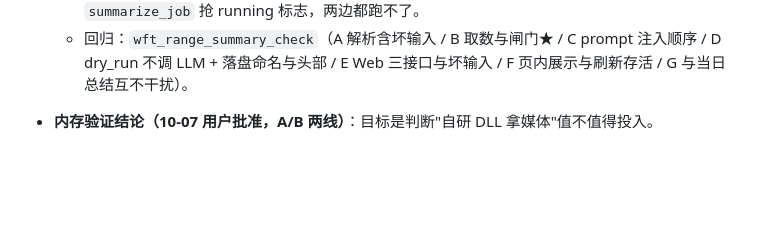
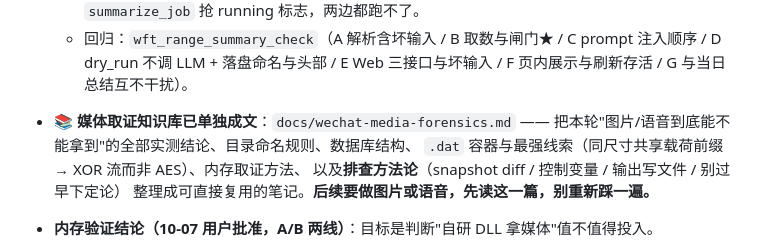
Before and after one commit to jiangbocn-sys/WeChatFerryTool, a Markdown page: docs/checkpoint.md, the part around the change. Rendered like a GitHub page; blank space fills up the shorter version.

```diff
--- a/docs/checkpoint.md
+++ b/docs/checkpoint.md
@@ -150,6 +150,12 @@
   * 回归：`wft_range_summary_check`（A 解析含坏输入 / B 取数与闸门★ / C prompt 注入顺序 /
     D dry_run 不调 LLM + 落盘命名与头部 / E Web 三接口与坏输入 / F 页内展示与刷新存活 /
     G 与当日总结互不干扰）。
+
+* **📚 媒体取证知识库已单独成文**：`docs/wechat-media-forensics.md`
+  —— 把本轮"图片/语音到底能不能拿到"的全部实测结论、目录命名规则、数据库结构、
+  `.dat` 容器与最强线索（同尺寸共享载荷前缀 → XOR 流而非 AES）、内存取证方法、
+  以及**排查方法论**（snapshot diff / 控制变量 / 输出写文件 / 别过早下定论）
+  整理成可直接复用的笔记。**后续要做图片或语音，先读这一篇，别重新踩一遍。**
 
 * **内存验证结论（10-07 用户批准，A/B 两线）**：目标是判断"自研 DLL 拿媒体"值不值得投入。
   1. **图片：内存里确实有明文** —— `tools/scan_wechat_memory.py` 只读扫微信主进程，
```
Also changed, not shown: docs/wechat-media-forensics.md (added, +206 -0 lines).
